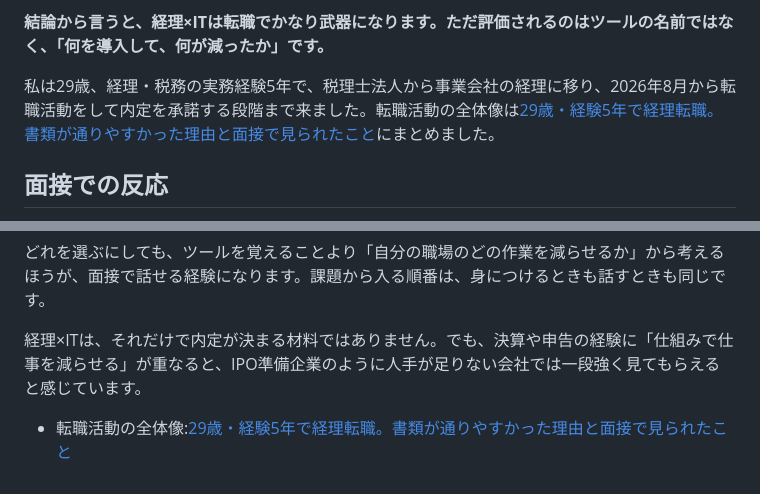
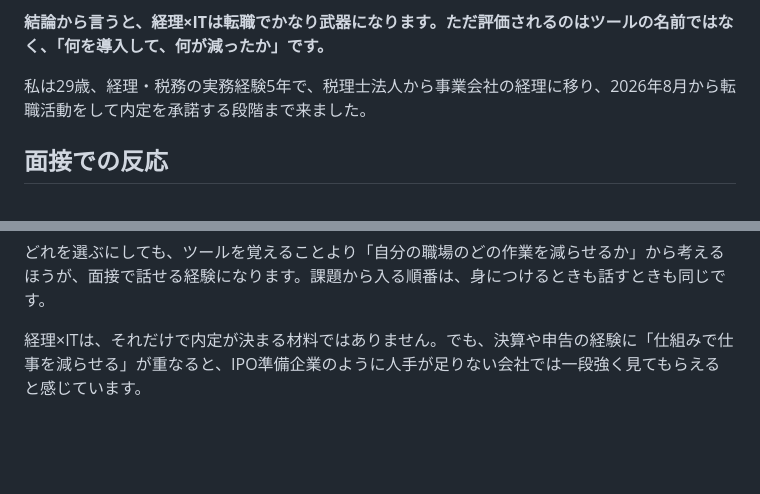
Before and after one commit to shirokumakaikei/shirokumakaikei.github.io, a Markdown page: content/articles/keiri-it-dx-tenshoku.md, 2 parts joined by grey strips. Rendered like a GitHub page; blank space fills up the shorter version.

Commit message:
経理×IT・DX の記事から、まだ公開していない柱の記事へのリンクを外す(deploy が止まっていた)
Co-Authored-By: Claude Opus 5.5 <noreply@anthropic.com>
Claude-Session: https://claude.ai/code/session_01QNPZV82c49Fsb7HqGVqcz7

```diff
--- a/content/articles/keiri-it-dx-tenshoku.md
+++ b/content/articles/keiri-it-dx-tenshoku.md
@@ -13,7 +13,7 @@ date: 2026-11-02
 
 **結論から言うと、経理×ITは転職でかなり武器になります。ただ評価されるのはツールの名前ではなく、「何を導入して、何が減ったか」です。**
 
-私は29歳、経理・税務の実務経験5年で、税理士法人から事業会社の経理に移り、2026年8月から転職活動をして内定を承諾する段階まで来ました。転職活動の全体像は[29歳・経験5年で経理転職。書類が通りやすかった理由と面接で見られたこと](tenshoku-29sai-keiri.html)にまとめました。
+私は29歳、経理・税務の実務経験5年で、税理士法人から事業会社の経理に移り、2026年8月から転職活動をして内定を承諾する段階まで来ました。
 
 ## 面接での反応
 
@@ -75,5 +75,3 @@ ITの話は、次の順番で組み立てると伝わりやすいと考えてい
 <!-- AFFILIATE: 転職エージェント -->
 
 経理×ITは、それだけで内定が決まる材料ではありません。でも、決算や申告の経験に「仕組みで仕事を減らせる」が重なると、IPO準備企業のように人手が足りない会社では一段強く見てもらえると感じています。
-
-- 転職活動の全体像:[29歳・経験5年で経理転職。書類が通りやすかった理由と面接で見られたこと](tenshoku-29sai-keiri.html)
```
